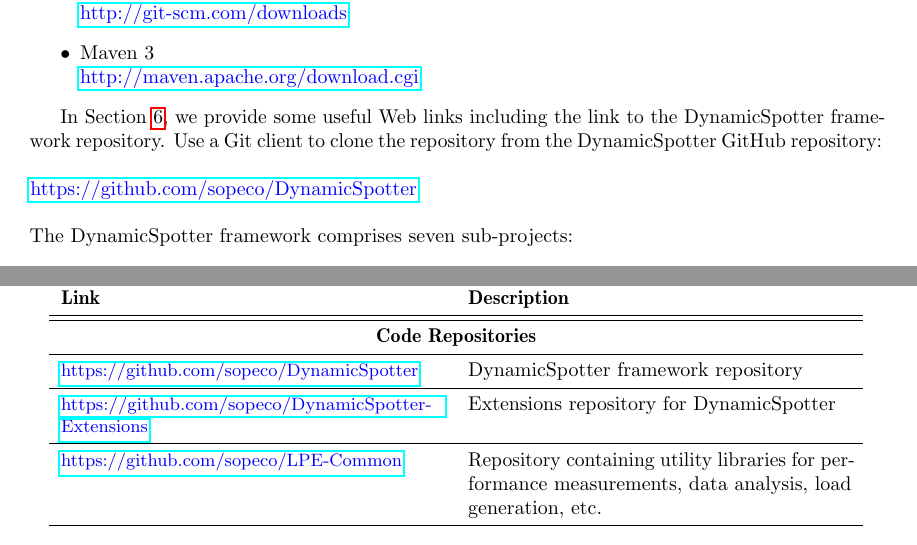
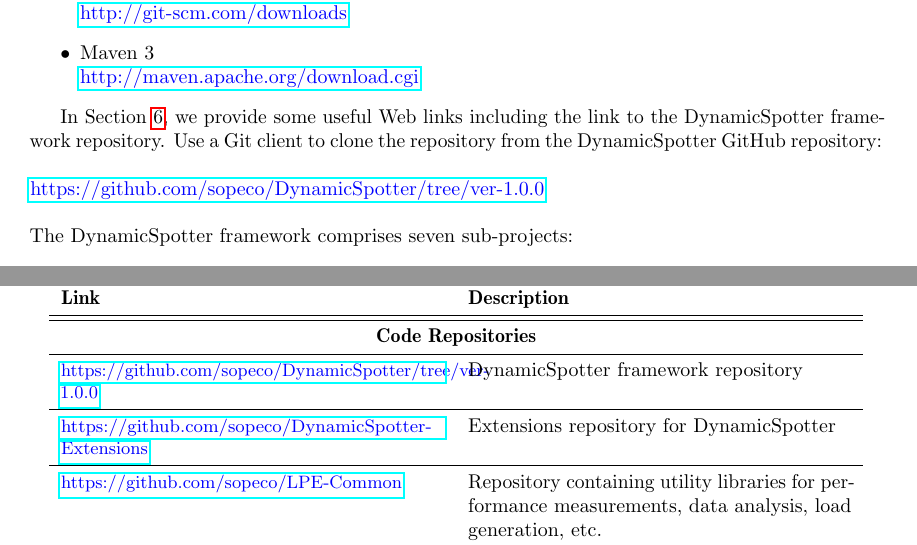
Before and after one commit to sopeco/DynamicSpotter, a LaTeX document (doc.tex): two parts of pages 17 and 25 of 26, joined at a grey line, cut so that both start at the same text. Compiled offline with pdfLaTeX.

Commit message:
updated link to ver 1.0.0
Change-Id: Ie6cffec3e077fdbc57b865f752e848ef50f6fdcf
Signed-off-by: Alexander Wert <alexander.wert@sap.com>

```diff
--- a/doc.tex
+++ b/doc.tex
@@ -684,7 +684,7 @@
 Use a Git client to clone the repository from the \DS GitHub repository:
 \newline
 \newline
-\link{https://github.com/sopeco/DynamicSpotter}
+\link{https://github.com/sopeco/DynamicSpotter/tree/ver-1.0.0}
 \newline
 \newline
 The \DS framework comprises seven sub-projects:
@@ -917,7 +917,7 @@
 \midrule
 \multicolumn{2}{c}{\mbox{\textbf{Code Repositories}}}\\
 \midrule
-\small{\link{https://github.com/sopeco/DynamicSpotter}} & \DS framework
+\small{\link{https://github.com/sopeco/DynamicSpotter/tree/ver-1.0.0}} & \DS framework
 repository\\
 \midrule
 \small{\link{https://github.com/sopeco/DynamicSpotter-Extensions}}
```
